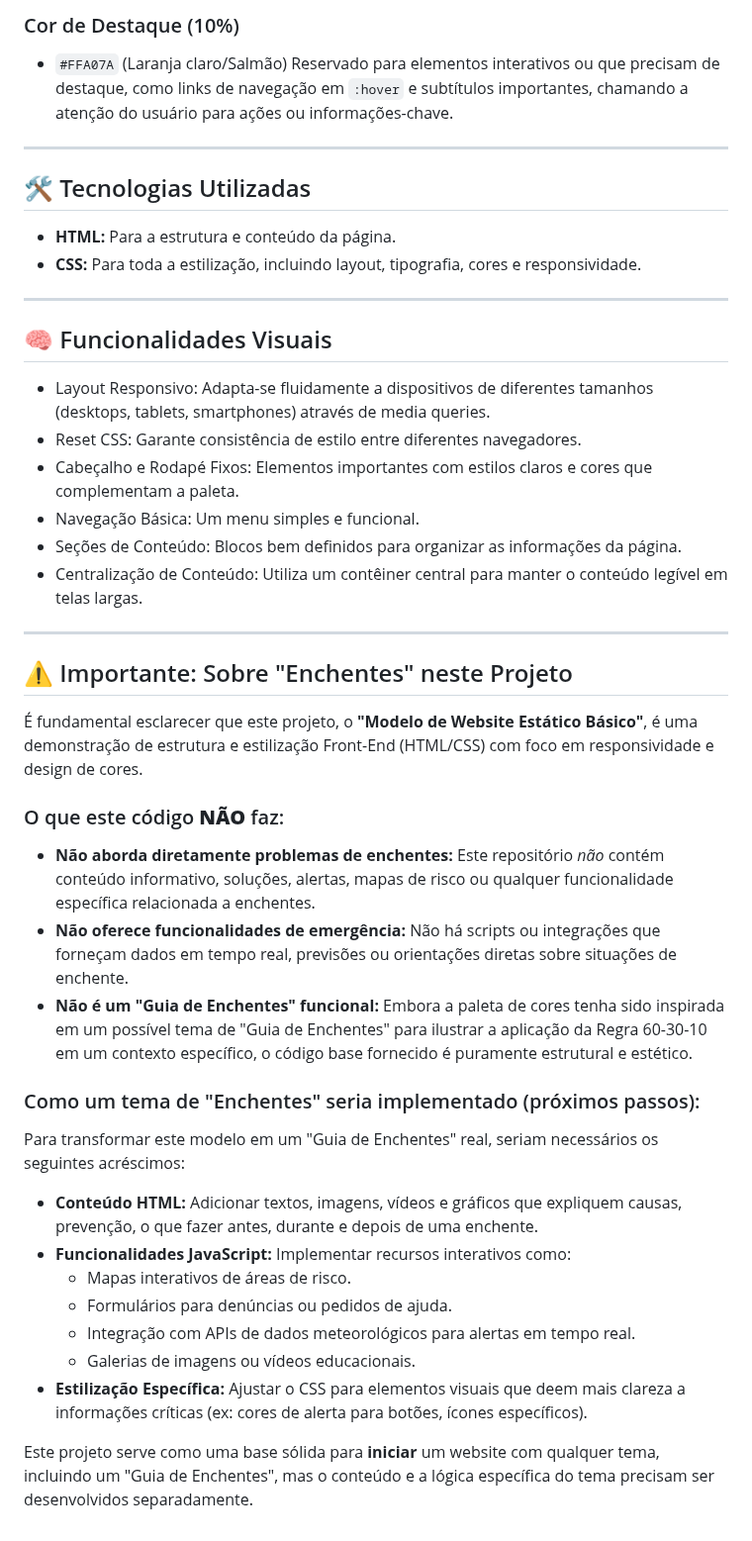
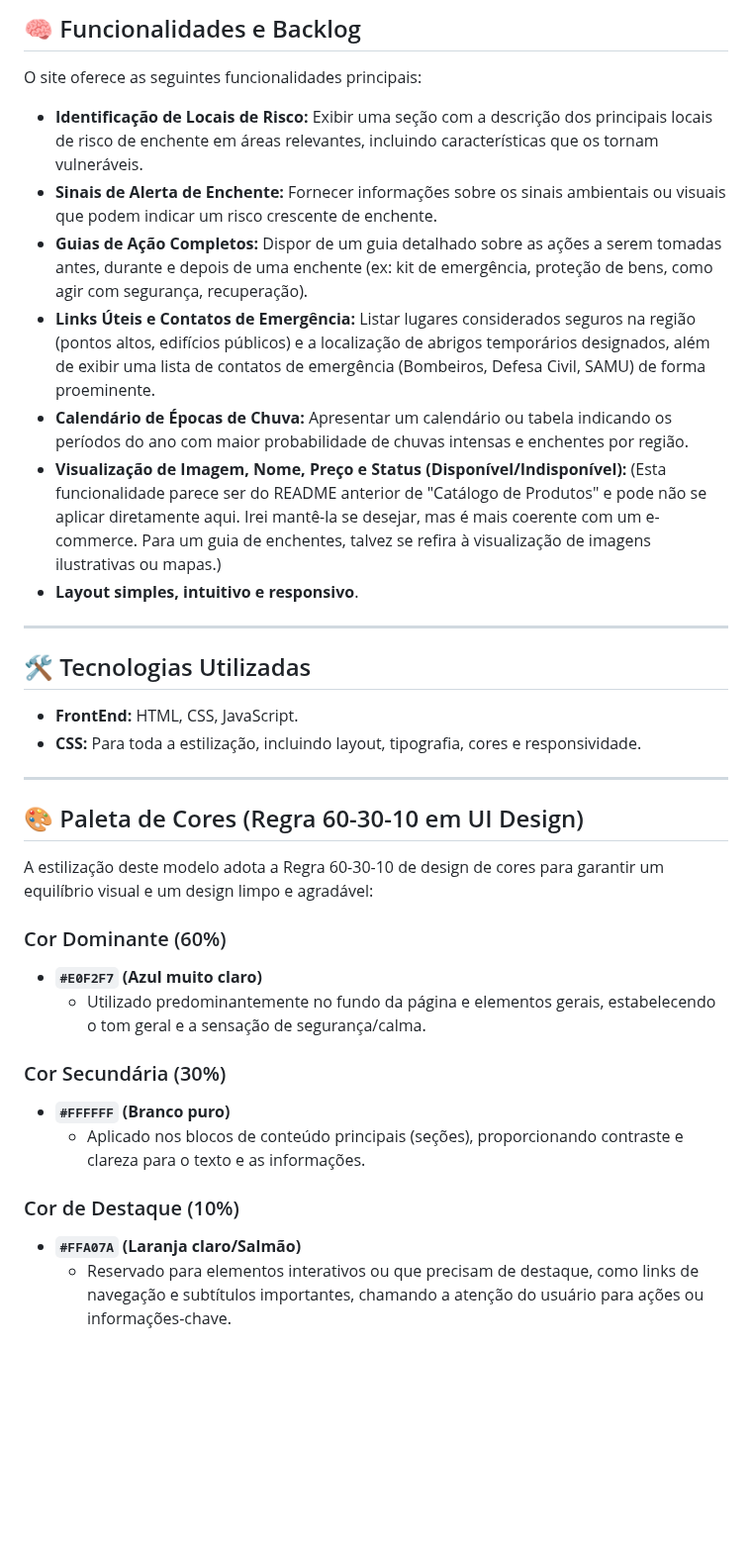
Before and after one commit to Neres73/gs-front-end, a Markdown page: README.md, the part around one of its changes. Shown at 99% size. Drawn GitHub-style; blank space fills up the shorter version.

```diff
--- a/README.md
+++ b/README.md
@@ -33,48 +44,37 @@ A estilização deste modelo adota a Regra 60-30-10 de design de cores para gara
 
-### Cor de Destaque (10%)
-- `#FFA07A` (Laranja claro/Salmão)
-  Reservado para elementos interativos ou que precisam de destaque, como links de navegação em `:hover` e subtítulos importantes, chamando a atenção do usuário para ações ou informações-chave.
+## 🧠 Funcionalidades e Backlog
+
+O site oferece as seguintes funcionalidades principais:
+
+* **Identificação de Locais de Risco:** Exibir uma seção com a descrição dos principais locais de risco de enchente em áreas relevantes, incluindo características que os tornam vulneráveis.
+* **Sinais de Alerta de Enchente:** Fornecer informações sobre os sinais ambientais ou visuais que podem indicar um risco crescente de enchente.
+* **Guias de Ação Completos:** Dispor de um guia detalhado sobre as ações a serem tomadas antes, durante e depois de uma enchente (ex: kit de emergência, proteção de bens, como agir com segurança, recuperação).
+* **Links Úteis e Contatos de Emergência:** Listar lugares considerados seguros na região (pontos altos, edifícios públicos) e a localização de abrigos temporários designados, além de exibir uma lista de contatos de emergência (Bombeiros, Defesa Civil, SAMU) de forma proeminente.
+* **Calendário de Épocas de Chuva:** Apresentar um calendário ou tabela indicando os períodos do ano com maior probabilidade de chuvas intensas e enchentes por região.
+* **Visualização de Imagem, Nome, Preço e Status (Disponível/Indisponível):** (Esta funcionalidade parece ser do README anterior de "Catálogo de Produtos" e pode não se aplicar diretamente aqui. Irei mantê-la se desejar, mas é mais coerente com um e-commerce. Para um guia de enchentes, talvez se refira à visualização de imagens ilustrativas ou mapas.)
+* **Layout simples, intuitivo e responsivo**.
 
 ---
 
 ## 🛠️ Tecnologias Utilizadas
 
-- **HTML:** Para a estrutura e conteúdo da página.
-- **CSS:** Para toda a estilização, incluindo layout, tipografia, cores e responsividade.
+* **FrontEnd:** HTML, CSS, JavaScript.
+* **CSS:** Para toda a estilização, incluindo layout, tipografia, cores e responsividade.
 
 ---
 
-## 🧠 Funcionalidades Visuais
+## 🎨 Paleta de Cores (Regra 60-30-10 em UI Design)
 
-- Layout Responsivo: Adapta-se fluidamente a dispositivos de diferentes tamanhos (desktops, tablets, smartphones) através de media queries.
-- Reset CSS: Garante consistência de estilo entre diferentes navegadores.
-- Cabeçalho e Rodapé Fixos: Elementos importantes com estilos claros e cores que complementam a paleta.
-- Navegação Básica: Um menu simples e funcional.
-- Seções de Conteúdo: Blocos bem definidos para organizar as informações da página.
-- Centralização de Conteúdo: Utiliza um contêiner central para manter o conteúdo legível em telas largas.
+A estilização deste modelo adota a Regra 60-30-10 de design de cores para garantir um equilíbrio visual e um design limpo e agradável:
 
----
+### Cor Dominante (60%)
+-   **`#E0F2F7` (Azul muito claro)**
+    * Utilizado predominantemente no fundo da página e elementos gerais, estabelecendo o tom geral e a sensação de segurança/calma.
 
-## ⚠️ Importante: Sobre "Enchentes" neste Projeto
+### Cor Secundária (30%)
+-   **`#FFFFFF` (Branco puro)**
+    * Aplicado nos blocos de conteúdo principais (seções), proporcionando contraste e clareza para o texto e as informações.
 
-É fundamental esclarecer que este projeto, o **"Modelo de Website Estático Básico"**, é uma demonstração de estrutura e estilização Front-End (HTML/CSS) com foco em responsividade e design de cores.
-
-### O que este código **NÃO** faz:
-
-- **Não aborda diretamente problemas de enchentes:** Este repositório *não* contém conteúdo informativo, soluções, alertas, mapas de risco ou qualquer funcionalidade específica relacionada a enchentes.
-- **Não oferece funcionalidades de emergência:** Não há scripts ou integrações que forneçam dados em tempo real, previsões ou orientações diretas sobre situações de enchente.
-- **Não é um "Guia de Enchentes" funcional:** Embora a paleta de cores tenha sido inspirada em um possível tema de "Guia de Enchentes" para ilustrar a aplicação da Regra 60-30-10 em um contexto específico, o código base fornecido é puramente estrutural e estético.
-
-### Como um tema de "Enchentes" seria implementado (próximos passos):
-
-Para transformar este modelo em um "Guia de Enchentes" real, seriam necessários os seguintes acréscimos:
-
-- **Conteúdo HTML:** Adicionar textos, imagens, vídeos e gráficos que expliquem causas, prevenção, o que fazer antes, durante e depois de uma enchente.
-- **Funcionalidades JavaScript:** Implementar recursos interativos como:
-    - Mapas interativos de áreas de risco.
-    - Formulários para denúncias ou pedidos de ajuda.
-    - Integração com APIs de dados meteorológicos para alertas em tempo real.
-    - Galerias de imagens ou vídeos educacionais.
-- **Estilização Específica:** Ajustar o CSS para elementos visuais que deem mais clareza a informações críticas (ex: cores de alerta para botões, ícones específicos).
-
-Este projeto serve como uma base sólida para **iniciar** um website com qualquer tema, incluindo um "Guia de Enchentes", mas o conteúdo e a lógica específica do tema precisam ser desenvolvidos separadamente.
+### Cor de Destaque (10%)
+-   **`#FFA07A` (Laranja claro/Salmão)**
+    * Reservado para elementos interativos ou que precisam de destaque, como links de navegação e subtítulos importantes, chamando a atenção do usuário para ações ou informações-chave.
```
Also changed, not shown: other parts of README.md (+26 -15 lines).
